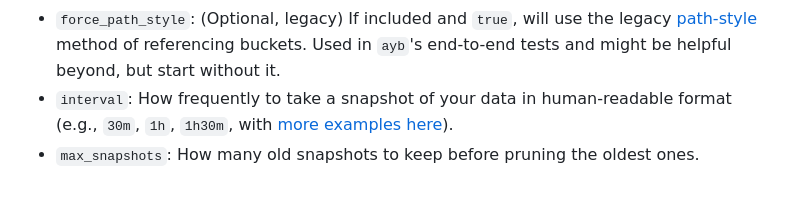
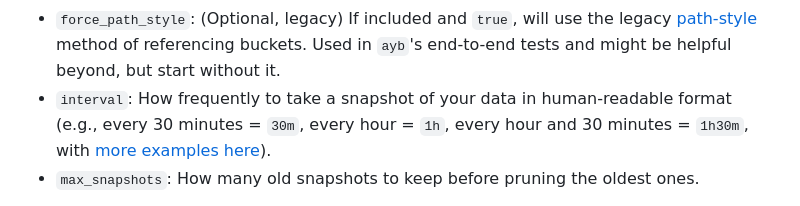
Before and after one commit to marcua/ayb, a Markdown page: README.md, the part around the change. Drawn GitHub-style.

```diff
--- a/README.md
+++ b/README.md
@@ -200,7 +200,7 @@ Here is an explanation of the parameters:
 * `endpoint_url`: (Optional if using AWS S3) Each S3-compatible storage provider will tell you their own endpoint to manage your buckets.
 * `region`: (Optional if using AWS S3) Some S3-compatible storage providers will request a region in their network where your bucket will live.
 * `force_path_style`: (Optional, legacy) If included and `true`, will use the legacy [path-style](https://docs.aws.amazon.com/AmazonS3/latest/userguide/VirtualHosting.html#path-style-access) method of referencing buckets. Used in `ayb`'s end-to-end tests and might be helpful beyond, but start without it.
-* `interval`: How frequently to take a snapshot of your data in human-readable format (e.g., `30m`, `1h`, `1h30m`, with [more examples here](https://docs.rs/go-parse-duration/latest/go_parse_duration/)).
+* `interval`: How frequently to take a snapshot of your data in human-readable format (e.g., every 30 minutes = `30m`, every hour = `1h`, every hour and 30 minutes = `1h30m`, with [more examples here](https://docs.rs/go-parse-duration/latest/go_parse_duration/)).
 * `max_snapshots`: How many old snapshots to keep before pruning the oldest ones.
 
 Once snapshots are enabled, you will see logs on the server with each periodic snapshot run. The following example shows how snapshots work, including how to list and restore them (using `interval = "3s"` and `max_snapshots = 2`):
```
